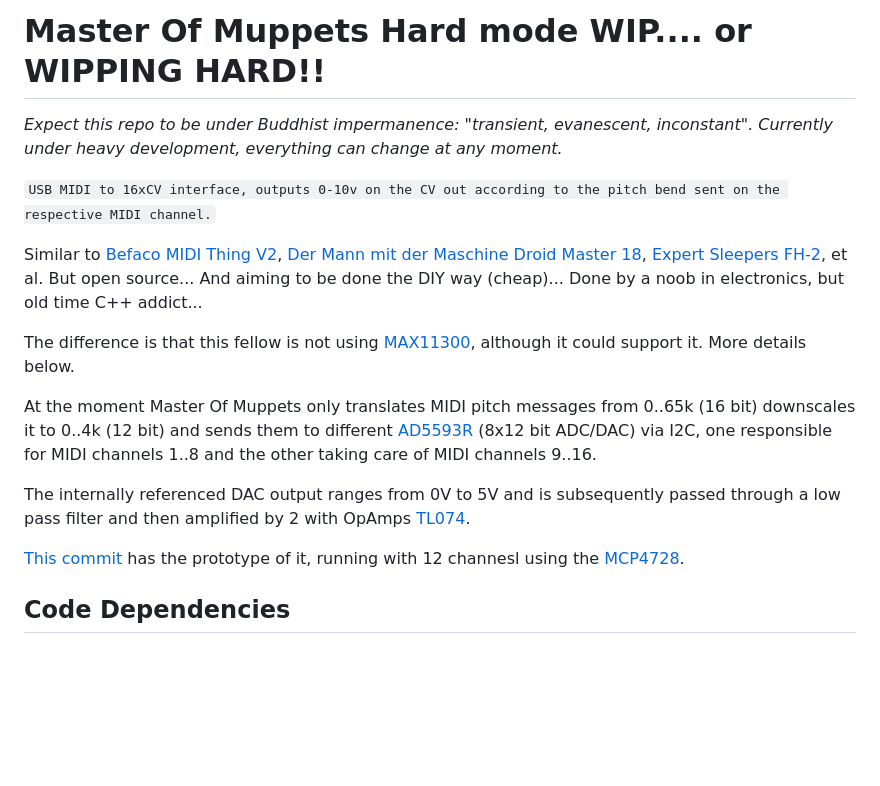
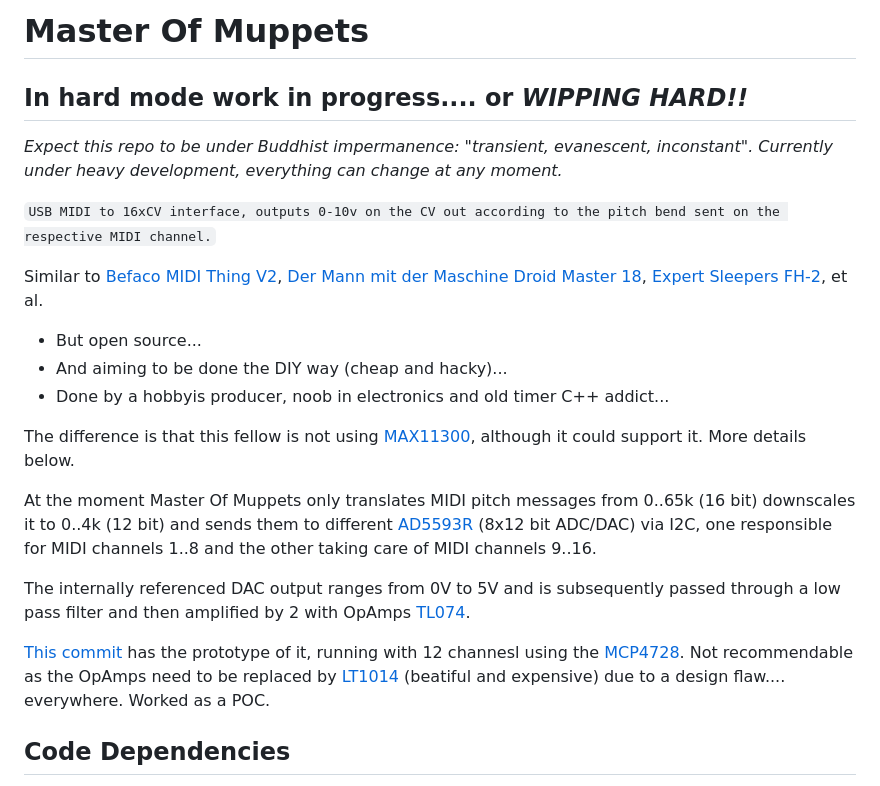
Before and after one commit to y3i12/master_of_muppets, a Markdown page: README.md, the part around the change. Drawn GitHub-style; blank space fills up the shorter version.

Commit message:
Update README.md ... again. in 30 minutes.

```diff
--- a/README.md
+++ b/README.md
@@ -1,12 +1,13 @@
-# Master Of Muppets **Hard mode WIP.... or WIPPING HARD!!**
+# Master Of Muppets
+## In hard mode work in progress.... or *WIPPING HARD!!*
 *Expect this repo to be under Buddhist impermanence: "transient, evanescent, inconstant". Currently under heavy development, everything can change at any moment.*
 
 `USB MIDI to 16xCV interface, outputs 0-10v on the CV out according to the pitch bend sent on the respective MIDI channel.`
 
 Similar to [Befaco MIDI Thing V2](https://www.befaco.org/midi-thing-v2/), [Der Mann mit der Maschine Droid Master 18](https://shop.dermannmitdermaschine.de/products/master18), [Expert Sleepers FH-2](https://www.expert-sleepers.co.uk/fh2.html), et al.
-But open source...
-And aiming to be done the DIY way (cheap)...
-Done by a noob in electronics, but old time C++ addict...
+ - But open source...
+ - And aiming to be done the DIY way (cheap and hacky)...
+ - Done by a hobbyis producer, noob in electronics and old timer C++ addict...
 
 The difference is that this fellow is not using [MAX11300](https://www.analog.com/media/en/technical-documentation/data-sheets/max11300.pdf), although it could support it. More details below.
 
@@ -14,7 +15,7 @@ At the moment Master Of Muppets only translates MIDI pitch messages from 0..65k
 
 The internally referenced DAC output ranges from 0V to 5V and is subsequently passed through a low pass filter and then amplified by 2 with OpAmps [TL074](https://www.ti.com/lit/ds/symlink/tl074-ep.pdf).
 
-[This commit](https://github.com/y3i12/master_of_muppets/tree/7ddc9a420bcb24df1c32ecc6d5a23dffa7c8f9c1) has the prototype of it, running with 12 channesl using the [MCP4728](https://ww1.microchip.com/downloads/en/devicedoc/22187e.pdf).
+[This commit](https://github.com/y3i12/master_of_muppets/tree/7ddc9a420bcb24df1c32ecc6d5a23dffa7c8f9c1) has the prototype of it, running with 12 channesl using the [MCP4728](https://ww1.microchip.com/downloads/en/devicedoc/22187e.pdf). Not recommendable as the OpAmps need to be replaced by [LT1014](https://www.ti.com/lit/ds/symlink/lt1014d.pdf) (beatiful and expensive) due to a design flaw.... everywhere. Worked as a POC.
 
 
 ## Code Dependencies
```
